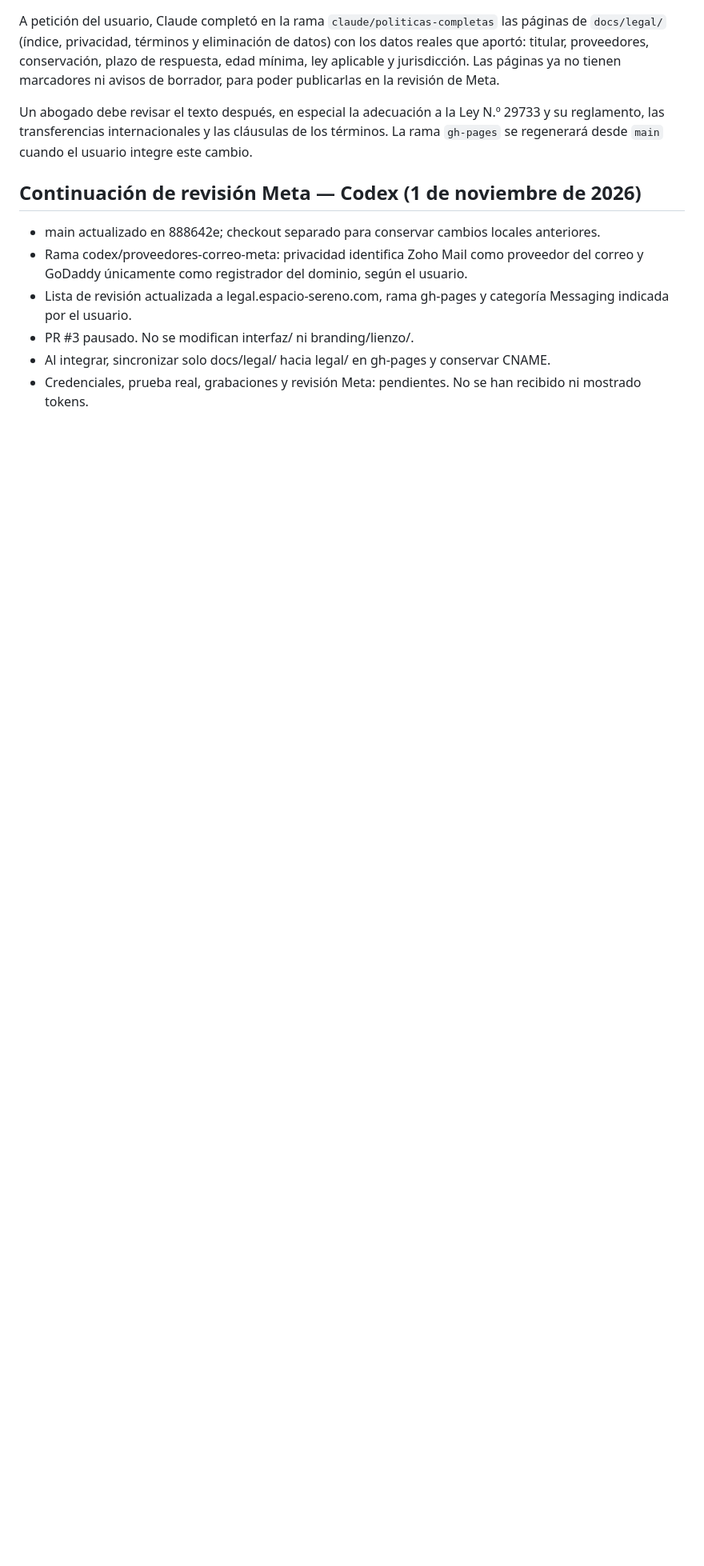
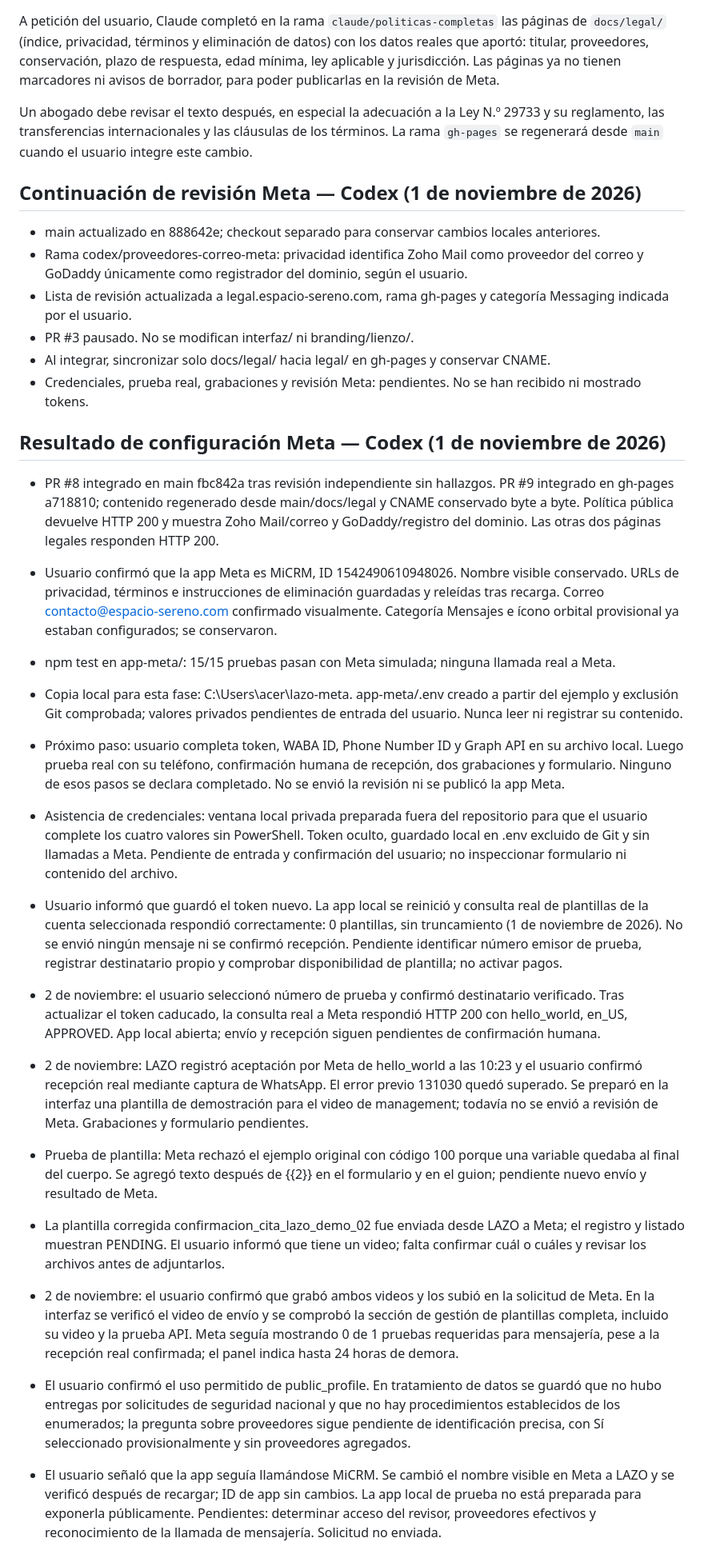
Before and after one commit to andrebourhis35-sketch/lazo, a Markdown page: docs/COORDINACION.md, the part around the change. Shown at 80% size. Drawn GitHub-style; blank space fills up the shorter version.

Commit message:
docs: registrar avances de revisión de Meta
* docs: registrar publicación legal y configuración Meta verificada

* docs: registrar asistencia privada para configurar credenciales

* docs: registrar consulta real de plantillas de Meta

* docs: registrar plantilla aprobada en cuenta de prueba

* docs: registrar recepción real y preparación de video

* docs: corregir ejemplo de plantilla para revisión Meta

* docs: registrar corrección de plantilla de demostración

* docs: registrar creación real de plantilla

* docs: registrar avances de revisión de Meta

```diff
--- a/docs/COORDINACION.md
+++ b/docs/COORDINACION.md
@@ -94,3 +94,27 @@ Un abogado debe revisar el texto después, en especial la adecuación a la Ley N
 - PR #3 pausado. No se modifican interfaz/ ni branding/lienzo/.
 - Al integrar, sincronizar solo docs/legal/ hacia legal/ en gh-pages y conservar CNAME.
 - Credenciales, prueba real, grabaciones y revisión Meta: pendientes. No se han recibido ni mostrado tokens.
+
+## Resultado de configuración Meta — Codex (1 de noviembre de 2026)
+
+- PR #8 integrado en main fbc842a tras revisión independiente sin hallazgos. PR #9 integrado en gh-pages a718810; contenido regenerado desde main/docs/legal y CNAME conservado byte a byte. Política pública devuelve HTTP 200 y muestra Zoho Mail/correo y GoDaddy/registro del dominio. Las otras dos páginas legales responden HTTP 200.
+- Usuario confirmó que la app Meta es MiCRM, ID 1542490610948026. Nombre visible conservado. URLs de privacidad, términos e instrucciones de eliminación guardadas y releídas tras recarga. Correo contacto@espacio-sereno.com confirmado visualmente. Categoría Mensajes e ícono orbital provisional ya estaban configurados; se conservaron.
+- npm test en app-meta/: 15/15 pruebas pasan con Meta simulada; ninguna llamada real a Meta.
+- Copia local para esta fase: C:\Users\acer\lazo-meta. app-meta/.env creado a partir del ejemplo y exclusión Git comprobada; valores privados pendientes de entrada del usuario. Nunca leer ni registrar su contenido.
+- Próximo paso: usuario completa token, WABA ID, Phone Number ID y Graph API en su archivo local. Luego prueba real con su teléfono, confirmación humana de recepción, dos grabaciones y formulario. Ninguno de esos pasos se declara completado. No se envió la revisión ni se publicó la app Meta.
+
+- Asistencia de credenciales: ventana local privada preparada fuera del repositorio para que el usuario complete los cuatro valores sin PowerShell. Token oculto, guardado local en .env excluido de Git y sin llamadas a Meta. Pendiente de entrada y confirmación del usuario; no inspeccionar formulario ni contenido del archivo.
+
+- Usuario informó que guardó el token nuevo. La app local se reinició y consulta real de plantillas de la cuenta seleccionada respondió correctamente: 0 plantillas, sin truncamiento (1 de noviembre de 2026). No se envió ningún mensaje ni se confirmó recepción. Pendiente identificar número emisor de prueba, registrar destinatario propio y comprobar disponibilidad de plantilla; no activar pagos.
+
+- 2 de noviembre: el usuario seleccionó número de prueba y confirmó destinatario verificado. Tras actualizar el token caducado, la consulta real a Meta respondió HTTP 200 con hello_world, en_US, APPROVED. App local abierta; envío y recepción siguen pendientes de confirmación humana.
+
+- 2 de noviembre: LAZO registró aceptación por Meta de hello_world a las 10:23 y el usuario confirmó recepción real mediante captura de WhatsApp. El error previo 131030 quedó superado. Se preparó en la interfaz una plantilla de demostración para el video de management; todavía no se envió a revisión de Meta. Grabaciones y formulario pendientes.
+
+- Prueba de plantilla: Meta rechazó el ejemplo original con código 100 porque una variable quedaba al final del cuerpo. Se agregó texto después de {{2}} en el formulario y en el guion; pendiente nuevo envío y resultado de Meta.
+
+- La plantilla corregida confirmacion_cita_lazo_demo_02 fue enviada desde LAZO a Meta; el registro y listado muestran PENDING. El usuario informó que tiene un video; falta confirmar cuál o cuáles y revisar los archivos antes de adjuntarlos.
+
+- 2 de noviembre: el usuario confirmó que grabó ambos videos y los subió en la solicitud de Meta. En la interfaz se verificó el video de envío y se comprobó la sección de gestión de plantillas completa, incluido su video y la prueba API. Meta seguía mostrando 0 de 1 pruebas requeridas para mensajería, pese a la recepción real confirmada; el panel indica hasta 24 horas de demora.
+- El usuario confirmó el uso permitido de public_profile. En tratamiento de datos se guardó que no hubo entregas por solicitudes de seguridad nacional y que no hay procedimientos establecidos de los enumerados; la pregunta sobre proveedores sigue pendiente de identificación precisa, con Sí seleccionado provisionalmente y sin proveedores agregados.
+- El usuario señaló que la app seguía llamándose MiCRM. Se cambió el nombre visible en Meta a LAZO y se verificó después de recargar; ID de app sin cambios. La app local de prueba no está preparada para exponerla públicamente. Pendientes: determinar acceso del revisor, proveedores efectivos y reconocimiento de la llamada de mensajería. Solicitud no enviada.
```
Also changed, not shown: docs/meta-revision/GUION-VIDEOS.md (+1 -1 lines).
